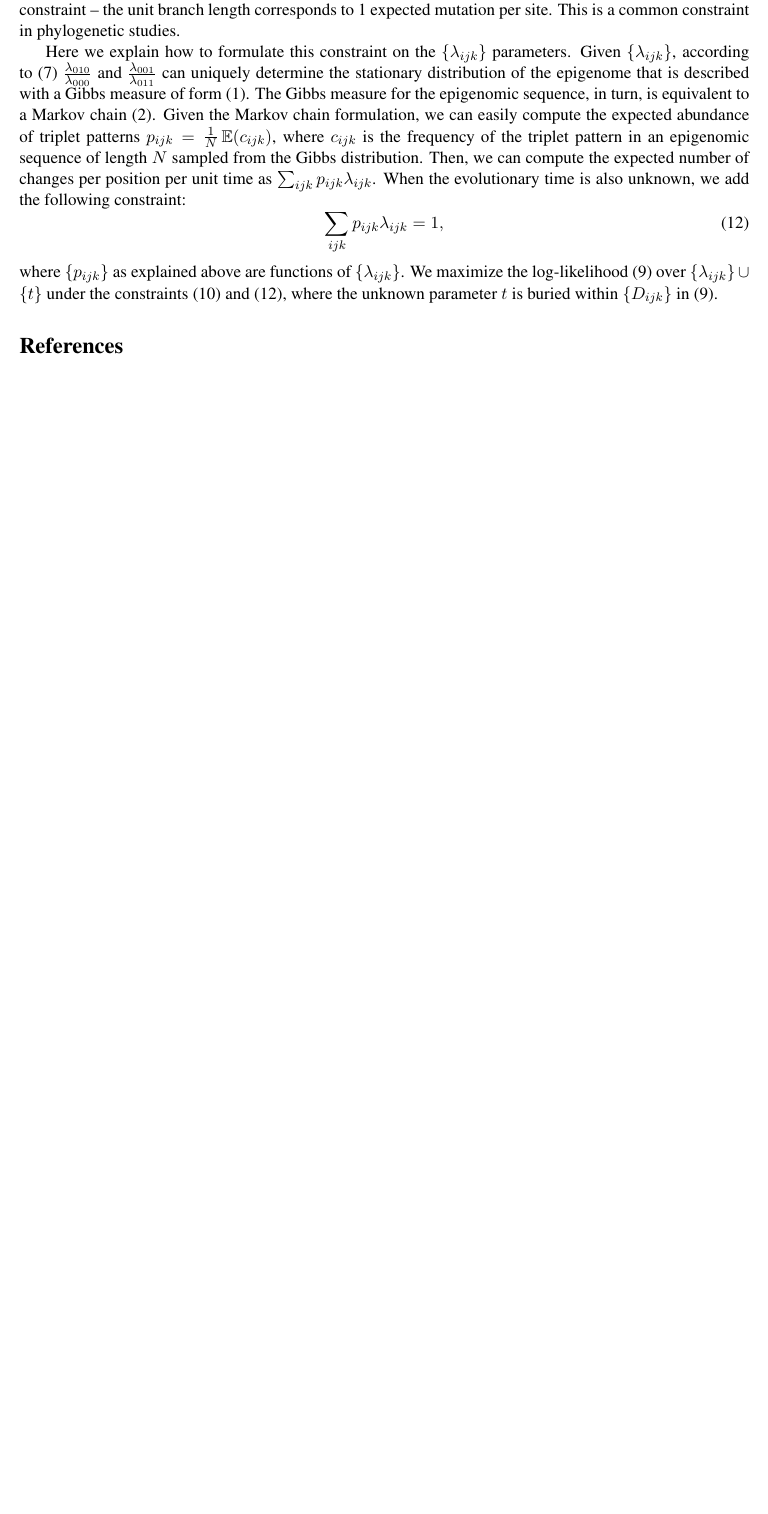
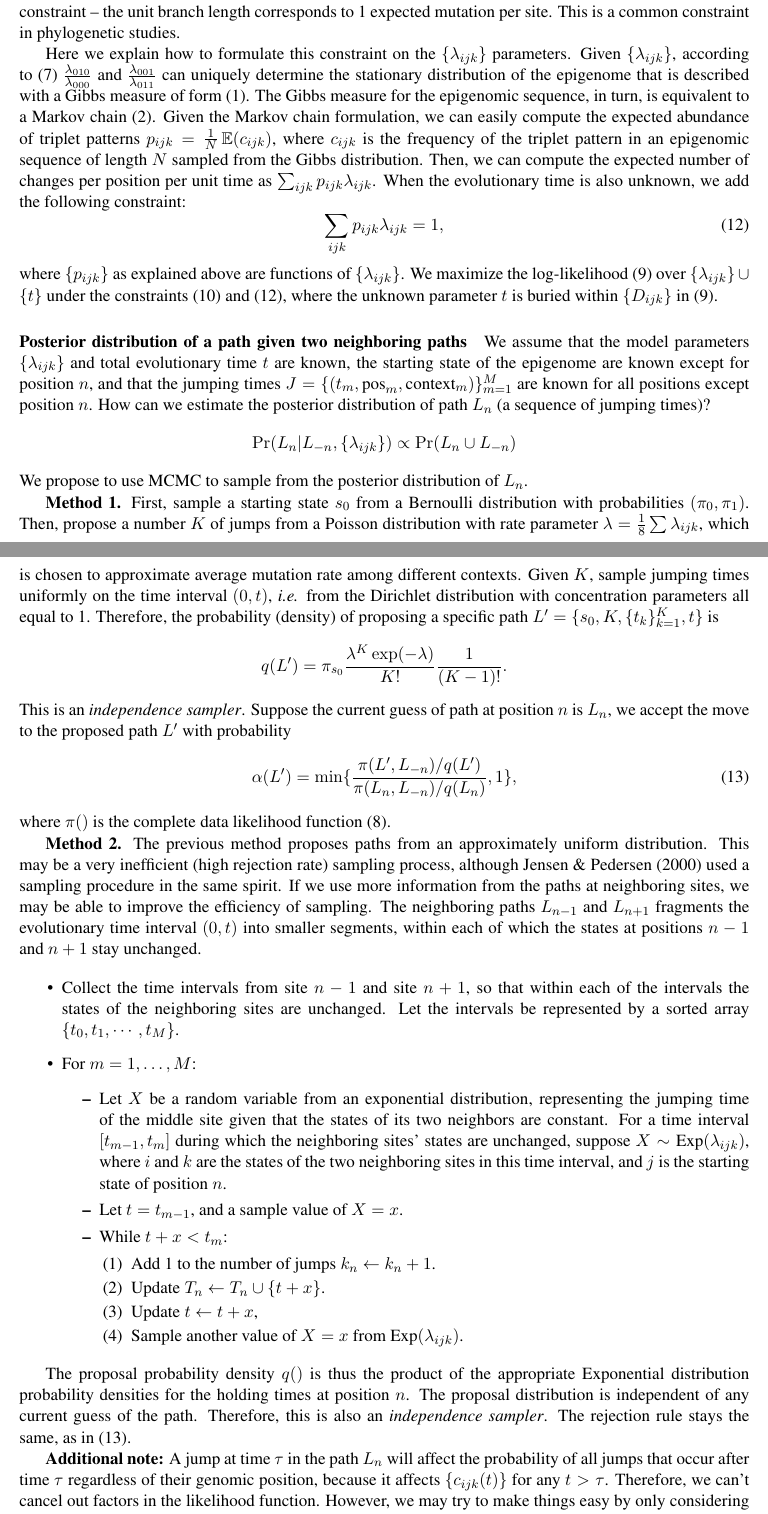
Before and after one commit to smithlabcode/epievo, a LaTeX document (doc/SimulationScheme.tex): part of page 5 of 5 before the commit and two parts of pages 5 and 6 of 7 after it, the two joined at a grey line, cut so that both start at the same text, the shorter picture padded with empty space. Compiled offline with pdfLaTeX.

Commit message:
Add single path posterior sampling procedure

```diff
--- a/doc/SimulationScheme.tex
+++ b/doc/SimulationScheme.tex
@@ -364,6 +367,87 @@ where the unknown parameter $t$ is buried within $\{D_{ijk}\}$ in
 (\ref{eqn:loglik1}).
 
 
+\paragraph{Posterior distribution of a path given two neighboring paths} We
+assume that the model parameters $\{\lambda_{ijk}\}$ and total
+evolutionary time $t$ are known, the starting state of the epigenome
+are known except for position $n$, and that the jumping times $J =
+\{(t_m, \text{pos}_m, \text{context}_m) \}_{m=1}^{M}$ are known for
+all positions except position $n$. How can we estimate the posterior
+distribution of path $L_{n}$ (a sequence of jumping times)?
+\[
+\Pr(L_n|L_{-n}, \{\lambda_{ijk}\}) \propto \Pr(L_n\cup L_{-n})
+\]
+We propose to use MCMC to sample from the posterior
+distribution of $L_n$.
+
+\textbf{Method 1.} First, sample a starting state $s_0$ from a
+Bernoulli distribution with probabilities $(\pi_0, \pi_1)$.  Then,
+propose a number $K$ of jumps from a Poisson distribution with rate
+parameter $\lambda = \frac{1}{8}\sum\lambda_{ijk}$, which is chosen to
+approximate average mutation rate among different contexts. Given $K$,
+sample jumping times uniformly on the time interval $(0, t)$,
+\textit{i.e.}  from the Dirichlet distribution with concentration
+parameters all equal to 1. Therefore, the probability (density) of
+proposing a specific path $L' = \{s_0, K, \{t_k\}_{k=1}^K, t\}$ is
+\[
+q(L') = \pi_{s_0} \frac{\lambda^K \exp(-\lambda)}{K!} \frac{1}{(K-1)!}.
+\]
+This is an \textit{independence sampler}. Suppose the current guess of path at position $n$ is $L_n$, we accept the move to the proposed path $L'$ with probability
+\begin{equation}\label{eqn:rejection}
+\alpha(L') = \min\{\frac{\pi(L', L_{-n})/q(L')}{\pi(L_n, L_{-n})/q(L_n)}, 1\},
+\end{equation}
+where $\pi()$ is the complete data likelihood function (\ref{eqn:lik}).
+
+\textbf{Method 2.} The previous method proposes paths from an
+approximately uniform distribution. This may be a very inefficient
+(high rejection rate) sampling process, although
+\citetext{jensen2000probabilistic} used a sampling procedure in the
+same spirit. If we use more information from the paths at neighboring
+sites, we may be able to improve the efficiency of sampling. The
+neighboring paths $L_{n-1}$ and $L_{n+1}$ fragments the evolutionary
+time interval $(0,t)$ into smaller segments, within each of which the
+states at positions $n-1$ and $n+1$ stay unchanged.
+
+\begin{itemize}
+\item Collect the time intervals from site $n-1$ and site $n+1$, so
+  that within each of the intervals the states of the neighboring
+  sites are unchanged. Let the intervals be represented by a sorted
+  array $\{t_0, t_1, \cdots, t_M\}$.
+\item For $m = 1, \ldots, M$:
+  \begin{itemize}
+  \item Let $X$ be a random variable from an exponential
+    distribution, representing the jumping time of the middle site
+    given that the states of its two neighbors are constant.  For a time
+    interval $[t_{m-1}, t_m]$ during which the neighboring sites' states
+    are unchanged, suppose $X\sim \text{Exp}(\lambda_{ijk})$, where $i$
+    and $k$ are the states of the two neighboring sites in this time
+    interval, and $j$ is the starting state of position $n$.
+  \item Let $t = t_{m-1}$, and a sample value of $X=x$.
+  \item While $t +x < t_m$:
+    \begin{enumerate}
+    \item[(1)] Add 1 to the number of jumps $k_n \leftarrow k_n +1$.
+    \item[(2)] Update $T_n \leftarrow T_n\cup\{t+x\}$.
+    \item[(3)] Update $t \leftarrow  t+x$,
+    \item[(4)] Sample another value of $X=x$ from $\text{Exp}(\lambda_{ijk})$.
+    \end{enumerate}
+  \end{itemize}
+\end{itemize}
+
+The proposal probability density $q()$ is thus the product of the
+appropriate Exponential distribution probability densities for the
+holding times at position $n$. The proposal distribution is
+independent of any current guess of the path. Therefore, this is also
+an \textit{independence sampler}. The rejection rule stays the same,
+as in (\ref{eqn:rejection}).
 
 
+\textbf{Additional note:} A jump at time $\tau$ in the path $L_{n}$
+will affect the probability of all jumps that occur after time $\tau$
+regardless of their genomic position, because it affects
+$\{c_{ijk}(t)\}$ for any $t > \tau$. Therefore, we can't cancel out
+factors in the likelihood function. However, we may try to make things
+easy by only considering the evolutionary paths at positions $n-2$,
+$n-1$, $n+1$, and $n+2$.
 
+
+\paragraph{Posterior distribution of a path given two neighboring
```
Also changed, not shown: doc/biblio.bib (+12 -0 lines), doc/SimulationScheme.pdf, doc/SimulationScheme.tex (31 more changed lines).
